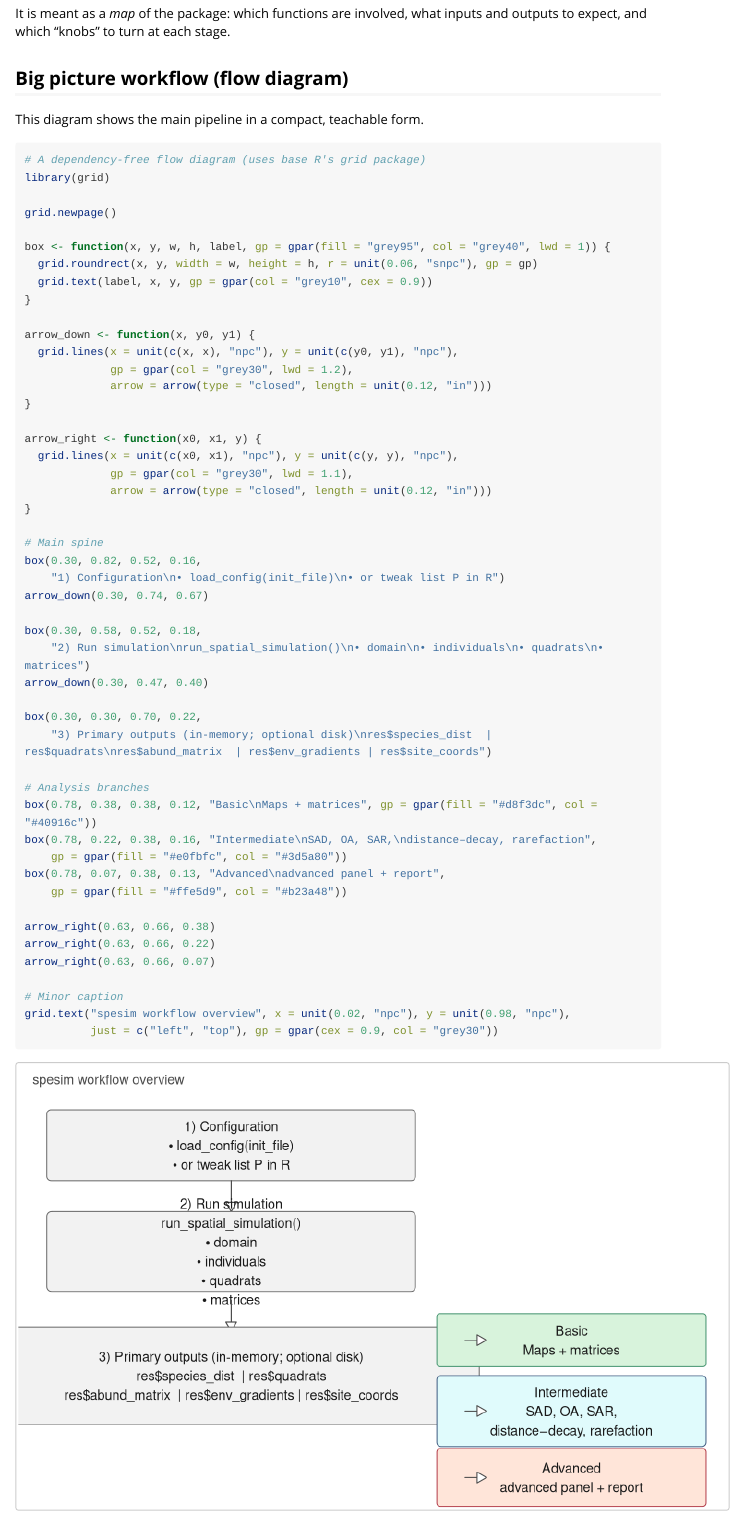
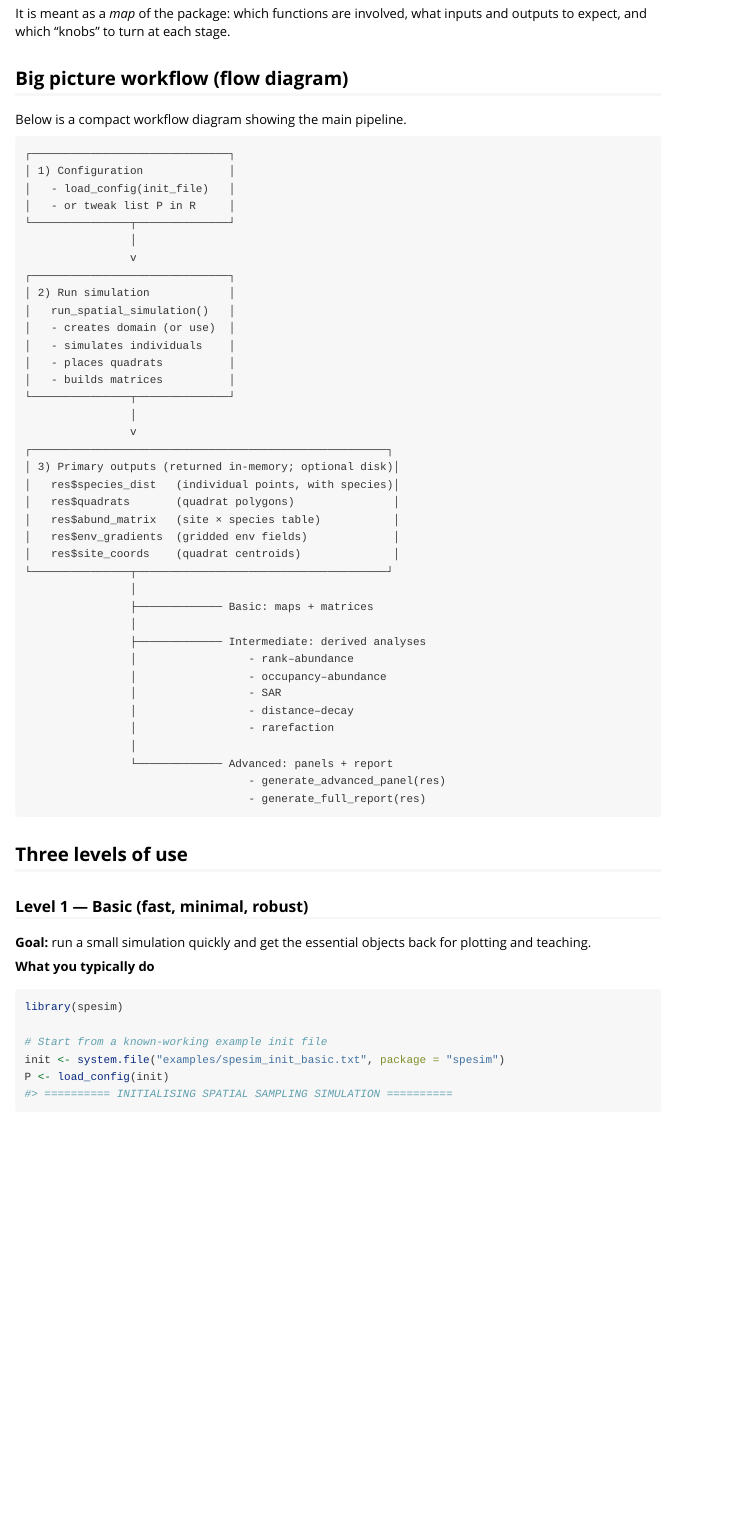
Before and after one commit to ajsmit/spesim, an R Markdown document (vignettes/spesim-workflow.Rmd): the page in a window 1100 px wide, from 180 px down. Rendered offline with R 4.5, knitr and Pandoc, with nearby package versions; some code elsewhere in the file could not run offline; long lines of code are wrapped.

Commit message:
Enhance plot_quadrats(); revert workflow diagram to ASCII

````diff
--- a/vignettes/spesim-workflow.Rmd
+++ b/vignettes/spesim-workflow.Rmd
@@ -29,57 +29,47 @@ and outputs to expect, and which “knobs” to turn at each stage.
 
 ## Big picture workflow (flow diagram)
 
-This diagram shows the main pipeline in a compact, teachable form.
+Below is a compact workflow diagram showing the main pipeline.
 
-```{r workflow-diagram, fig.width=8, fig.height=5}
-# A dependency-free flow diagram (uses base R's grid package)
-library(grid)
-
-grid.newpage()
-
-box <- function(x, y, w, h, label, gp = gpar(fill = "grey95", col = "grey40", lwd = 1)) {
-  grid.roundrect(x, y, width = w, height = h, r = unit(0.06, "snpc"), gp = gp)
-  grid.text(label, x, y, gp = gpar(col = "grey10", cex = 0.9))
-}
-
-arrow_down <- function(x, y0, y1) {
-  grid.lines(x = unit(c(x, x), "npc"), y = unit(c(y0, y1), "npc"),
-             gp = gpar(col = "grey30", lwd = 1.2),
-             arrow = arrow(type = "closed", length = unit(0.12, "in")))
-}
-
-arrow_right <- function(x0, x1, y) {
-  grid.lines(x = unit(c(x0, x1), "npc"), y = unit(c(y, y), "npc"),
-             gp = gpar(col = "grey30", lwd = 1.1),
-             arrow = arrow(type = "closed", length = unit(0.12, "in")))
-}
-
-# Main spine
-box(0.30, 0.82, 0.52, 0.16,
-    "1) Configuration\n• load_config(init_file)\n• or tweak list P in R")
-arrow_down(0.30, 0.74, 0.67)
-
-box(0.30, 0.58, 0.52, 0.18,
-    "2) Run simulation\nrun_spatial_simulation()\n• domain\n• individuals\n• quadrats\n• matrices")
-arrow_down(0.30, 0.47, 0.40)
-
-box(0.30, 0.30, 0.70, 0.22,
-    "3) Primary outputs (in-memory; optional disk)\nres$species_dist  | res$quadrats\nres$abund_matrix  | res$env_gradients | res$site_coords")
-
-# Analysis branches
-box(0.78, 0.38, 0.38, 0.12, "Basic\nMaps + matrices", gp = gpar(fill = "#d8f3dc", col = "#40916c"))
-box(0.78, 0.22, 0.38, 0.16, "Intermediate\nSAD, OA, SAR,\ndistance–decay, rarefaction",
-    gp = gpar(fill = "#e0fbfc", col = "#3d5a80"))
-box(0.78, 0.07, 0.38, 0.13, "Advanced\nadvanced panel + report",
-    gp = gpar(fill = "#ffe5d9", col = "#b23a48"))
-
-arrow_right(0.63, 0.66, 0.38)
-arrow_right(0.63, 0.66, 0.22)
-arrow_right(0.63, 0.66, 0.07)
-
-# Minor caption
-grid.text("spesim workflow overview", x = unit(0.02, "npc"), y = unit(0.98, "npc"),
-          just = c("left", "top"), gp = gpar(cex = 0.9, col = "grey30"))
+```text
+┌──────────────────────────────┐
+│ 1) Configuration             │
+│   - load_config(init_file)   │
+│   - or tweak list P in R     │
+└───────────────┬──────────────┘
+                │
+                v
+┌──────────────────────────────┐
+│ 2) Run simulation            │
+│   run_spatial_simulation()   │
+│   - creates domain (or use)  │
+│   - simulates individuals    │
+│   - places quadrats          │
+│   - builds matrices          │
+└───────────────┬──────────────┘
+                │
+                v
+┌──────────────────────────────────────────────────────┐
+│ 3) Primary outputs (returned in-memory; optional disk)│
+│   res$species_dist   (individual points, with species)│
+│   res$quadrats       (quadrat polygons)               │
+│   res$abund_matrix   (site × species table)           │
+│   res$env_gradients  (gridded env fields)             │
+│   res$site_coords    (quadrat centroids)              │
+└───────────────┬──────────────────────────────────────┘
+                │
+                ├───────────── Basic: maps + matrices
+                │
+                ├───────────── Intermediate: derived analyses
+                │                 - rank–abundance
+                │                 - occupancy–abundance
+                │                 - SAR
+                │                 - distance–decay
+                │                 - rarefaction
+                │
+                └───────────── Advanced: panels + report
+                                  - generate_advanced_panel(res)
+                                  - generate_full_report(res)
 ```
 
 ## Three levels of use
````
Also changed, not shown: R/plot_quadrats.R (+49 -8 lines), docs/pkgdown.yml, docs/search.json, 4 other files.
